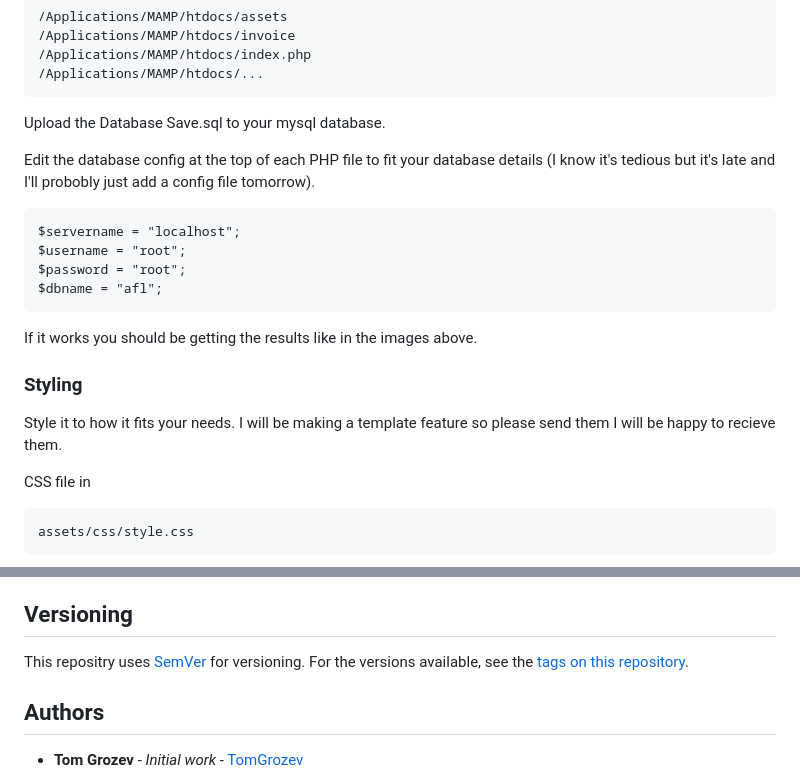
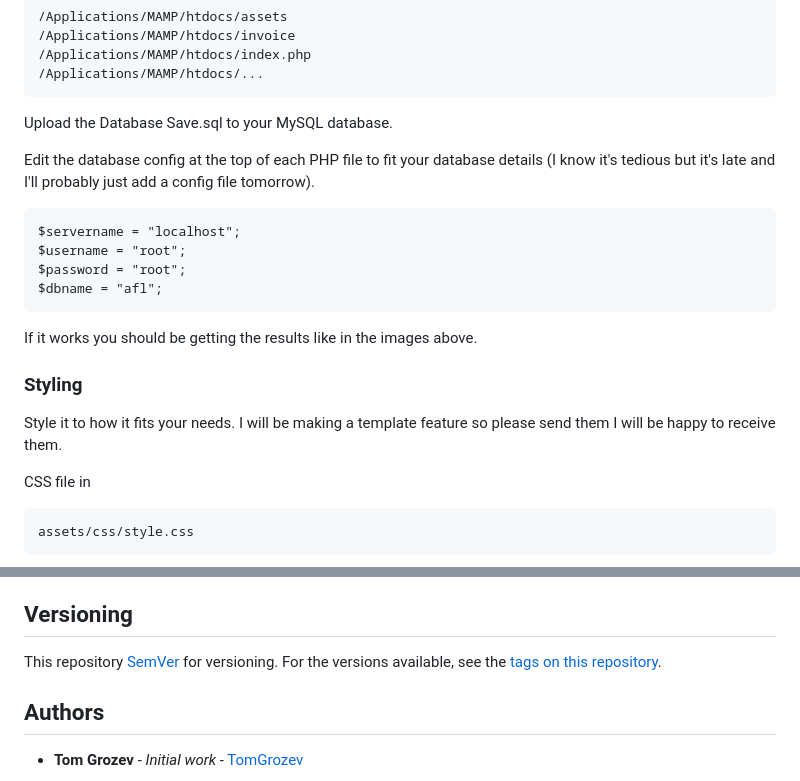
Before and after one commit to TomGrozev/Simple-Database-Manager--DBMS-, a Markdown page: README.md, 2 parts joined by grey strips. GitHub-like rendering.

````diff
--- a/README.md
+++ b/README.md
@@ -45,9 +48,9 @@ So that your file structure should look like
 /Applications/MAMP/htdocs/...
 ```
 
-Upload the Database Save.sql to your mysql database.
+Upload the Database Save.sql to your MySQL database.
 
-Edit the database config at the top of each PHP file to fit your database details (I know it's tedious but it's late and I'll probobly just add a config file tomorrow).
+Edit the database config at the top of each PHP file to fit your database details (I know it's tedious but it's late and I'll probably just add a config file tomorrow).
 
 ```
 $servername = "localhost";
@@ -60,7 +63,7 @@ If it works you should be getting the results like in the images above.
 
 ### Styling
 
-Style it to how it fits your needs. I will be making a template feature so please send them I will be happy to recieve them.
+Style it to how it fits your needs. I will be making a template feature so please send them I will be happy to receive them.
 
 CSS file in
 ```
@@ -77,7 +80,7 @@ Please read [CONTRIBUTING.md](CONTRIBUTING.md) for details on our code of conduc
 
 ## Versioning
 
-This repositry uses [SemVer](http://semver.org/) for versioning. For the versions available, see the [tags on this repository](https://github.com/TomGrozev/Simple-Database-Manager--DBMS-/tags).
+This repository [SemVer](http://semver.org/) for versioning. For the versions available, see the [tags on this repository](https://github.com/TomGrozev/Simple-Database-Manager--DBMS-/tags).
 
 ## Authors
 
````
Also changed, not shown: other parts of README.md (+9 -6 lines), screenshots/index_page.png (added), screenshots/portal_page.png (added).
